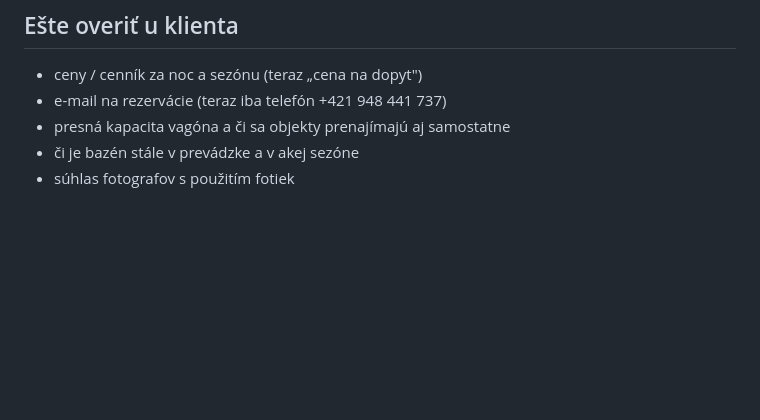
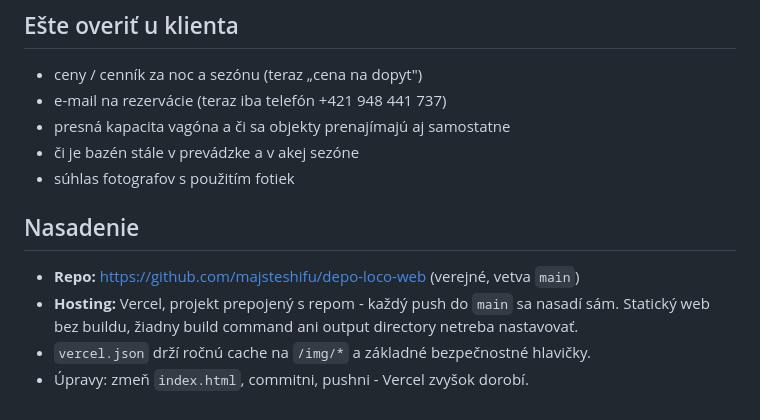
Before and after one commit to majsteshifu/depo-loco-web, a Markdown page: README.md, the part around the change. Rendered like a GitHub page; blank space fills up the shorter version.

Commit message:
README: postup nasadenia
Co-Authored-By: Claude Opus 5 <noreply@anthropic.com>

```diff
--- a/README.md
+++ b/README.md
@@ -94,3 +94,10 @@ v novom okne.
 - presná kapacita vagóna a či sa objekty prenajímajú aj samostatne
 - či je bazén stále v prevádzke a v akej sezóne
 - súhlas fotografov s použitím fotiek
+
+## Nasadenie
+- **Repo:** https://github.com/majsteshifu/depo-loco-web (verejné, vetva `main`)
+- **Hosting:** Vercel, projekt prepojený s repom - každý push do `main` sa nasadí sám.
+  Statický web bez buildu, žiadny build command ani output directory netreba nastavovať.
+- `vercel.json` drží ročnú cache na `/img/*` a základné bezpečnostné hlavičky.
+- Úpravy: zmeň `index.html`, commitni, pushni - Vercel zvyšok dorobí.
```
